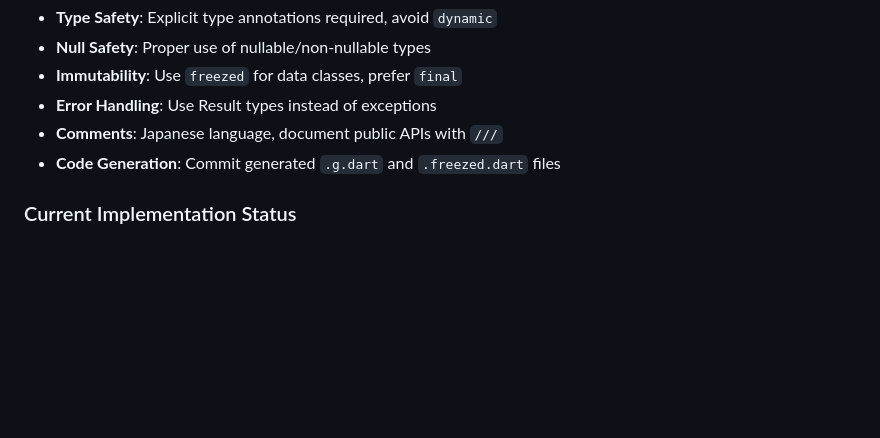
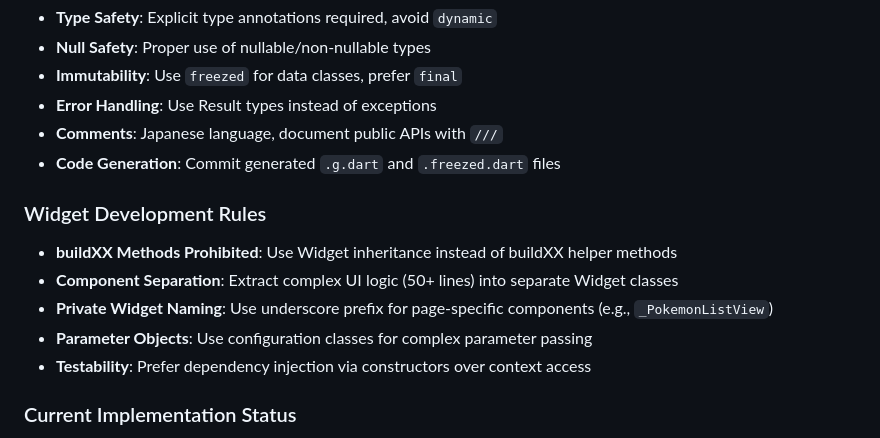
Before and after one commit to ncc-toda/pokemon_breeder_app, a Markdown page: CLAUDE.md, the part around the change. GitHub-like rendering; blank space fills up the shorter version.

Commit message:
docs: Widget開発ルールをCLAUDE.mdに追加
- buildXXメソッド使用禁止のガイドライン追加
- Widget分離・命名規則・テスタビリティのベストプラクティス追加
- 50行以上のUI ロジックは独立Widgetクラス化推奨
- パラメータオブジェクト使用による型安全性向上ルール

Phase 3 ドキュメント更新完了

```diff
--- a/CLAUDE.md
+++ b/CLAUDE.md
@@ -59,6 +59,13 @@ This is a multi-package Flutter monorepo following Clean Architecture principles
 - **Comments**: Japanese language, document public APIs with `///`
 - **Code Generation**: Commit generated `.g.dart` and `.freezed.dart` files
 
+### Widget Development Rules
+- **buildXX Methods Prohibited**: Use Widget inheritance instead of buildXX helper methods
+- **Component Separation**: Extract complex UI logic (50+ lines) into separate Widget classes
+- **Private Widget Naming**: Use underscore prefix for page-specific components (e.g., `_PokemonListView`)
+- **Parameter Objects**: Use configuration classes for complex parameter passing
+- **Testability**: Prefer dependency injection via constructors over context access
+
 ### Current Implementation Status
 - ✅ Bottom navigation with Pokedex and Party pages
 - ✅ Design system with consistent styling and Shimmer components
```
